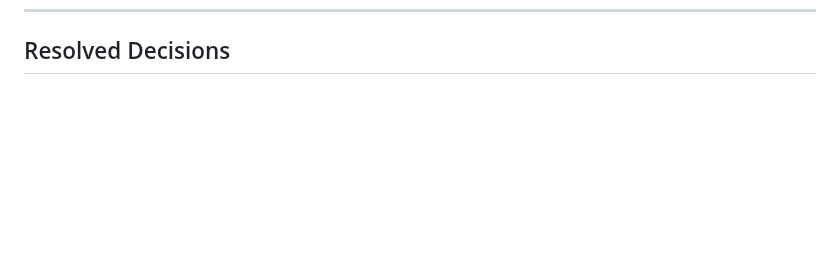
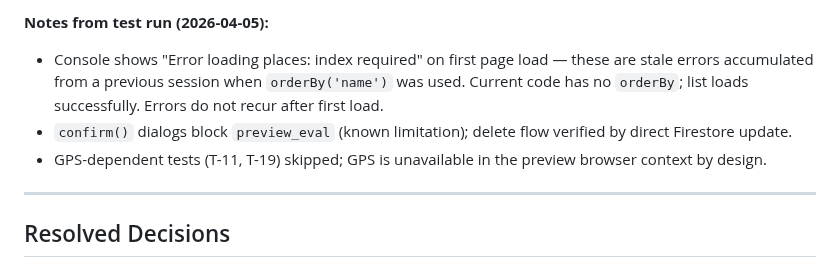
Before and after one commit to DolphinSteveKasputis/BishopHome, a Markdown page: Checkin-Plan.md, the part around one of its changes. Rendered like a GitHub page; blank space fills up the shorter version.

Commit message:
Add test results to Places & Check-In plan — all 21 testable scenarios pass

```diff
--- a/Checkin-Plan.md
+++ b/Checkin-Plan.md
@@ -441,3 +474,10 @@ A new `CHECK_IN` action added to SecondBrain. Must follow the full SecondBrain n
+**Notes from test run (2026-04-05):**
+- Console shows "Error loading places: index required" on first page load — these are stale errors accumulated from a previous session when `orderBy('name')` was used. Current code has no `orderBy`; list loads successfully. Errors do not recur after first load.
+- `confirm()` dialogs block `preview_eval` (known limitation); delete flow verified by direct Firestore update.
+- GPS-dependent tests (T-11, T-19) skipped; GPS is unavailable in the preview browser context by design.
+
+---
+
 ## Resolved Decisions
 
 - **Place API**: OpenStreetMap (Overpass + Nominatim) — free, no key, no account required
```
Also changed, not shown: other parts of Checkin-Plan.md (+33 -0 lines).
